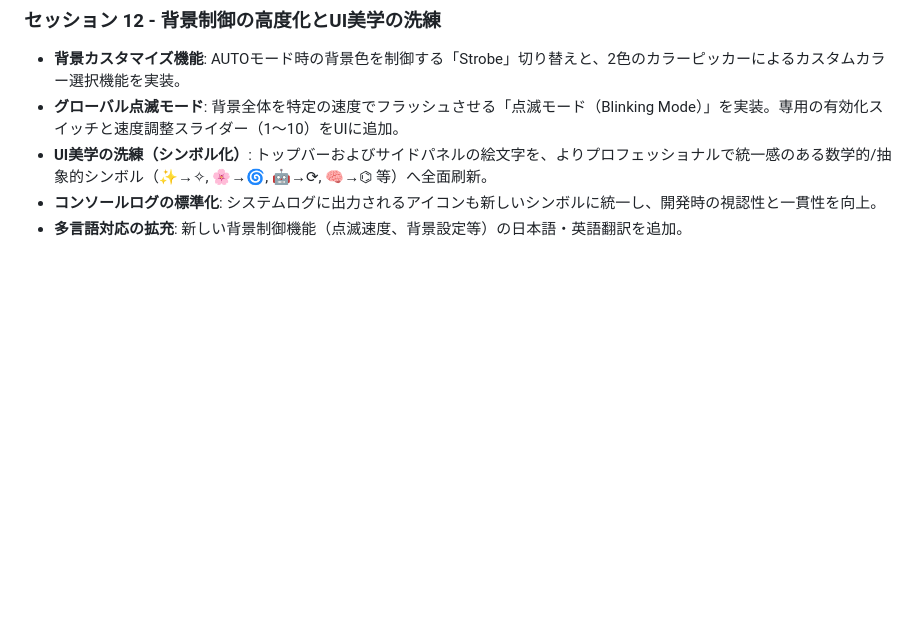
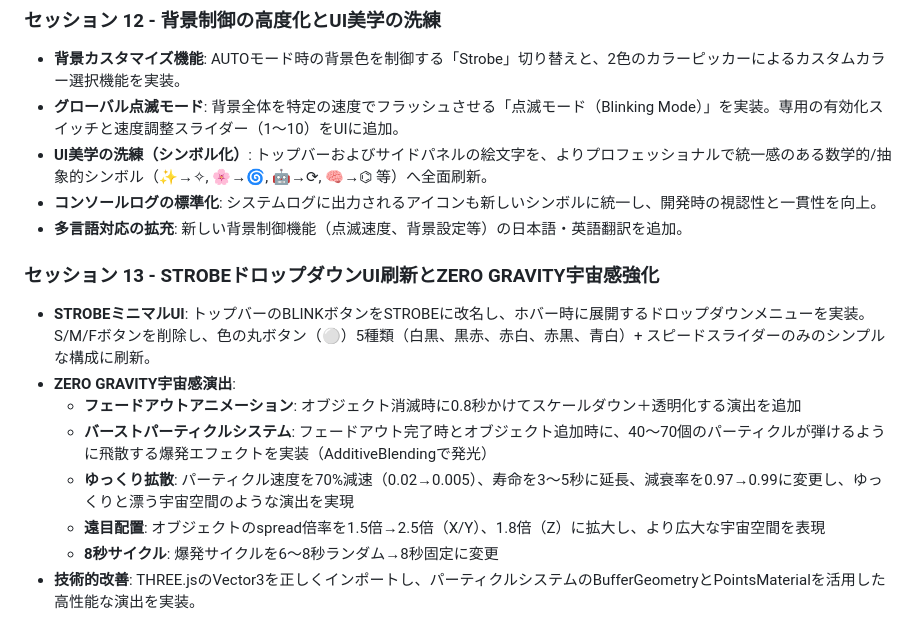
Before and after one commit to generativejunkie/GENERATIVE-MACHINE, a Markdown page: MANDALA_WORK_LOG.md, the part around the change. Rendered like a GitHub page; blank space fills up the shorter version.

Commit message:
docs: セッション13ログ追加 - STROBEドロップダウンUI刷新とZERO GRAVITY宇宙感強化

```diff
--- a/MANDALA_WORK_LOG.md
+++ b/MANDALA_WORK_LOG.md
@@ -69,3 +69,13 @@
 - **UI美学の洗練（シンボル化）**: トップバーおよびサイドパネルの絵文字を、よりプロフェッショナルで統一感のある数学的/抽象的シンボル（✨→✧, 🌸→🌀, 🤖→⟳, 🧠→⌬ 等）へ全面刷新。
 - **コンソールログの標準化**: システムログに出力されるアイコンも新しいシンボルに統一し、開発時の視認性と一貫性を向上。
 - **多言語対応の拡充**: 新しい背景制御機能（点滅速度、背景設定等）の日本語・英語翻訳を追加。
+
+### セッション 13 - STROBEドロップダウンUI刷新とZERO GRAVITY宇宙感強化
+- **STROBEミニマルUI**: トップバーのBLINKボタンをSTROBEに改名し、ホバー時に展開するドロップダウンメニューを実装。S/M/Fボタンを削除し、色の丸ボタン（⚪）5種類（白黒、黒赤、赤白、赤黒、青白）+ スピードスライダーのみのシンプルな構成に刷新。
+- **ZERO GRAVITY宇宙感演出**:
+  - **フェードアウトアニメーション**: オブジェクト消滅時に0.8秒かけてスケールダウン＋透明化する演出を追加
+  - **バーストパーティクルシステム**: フェードアウト完了時とオブジェクト追加時に、40〜70個のパーティクルが弾けるように飛散する爆発エフェクトを実装（AdditiveBlendingで発光）
+  - **ゆっくり拡散**: パーティクル速度を70%減速（0.02→0.005）、寿命を3〜5秒に延長、減衰率を0.97→0.99に変更し、ゆっくりと漂う宇宙空間のような演出を実現
+  - **遠目配置**: オブジェクトのspread倍率を1.5倍→2.5倍（X/Y）、1.8倍（Z）に拡大し、より広大な宇宙空間を表現
+  - **8秒サイクル**: 爆発サイクルを6〜8秒ランダム→8秒固定に変更
+- **技術的改善**: THREE.jsのVector3を正しくインポートし、パーティクルシステムのBufferGeometryとPointsMaterialを活用した高性能な演出を実装。
```
